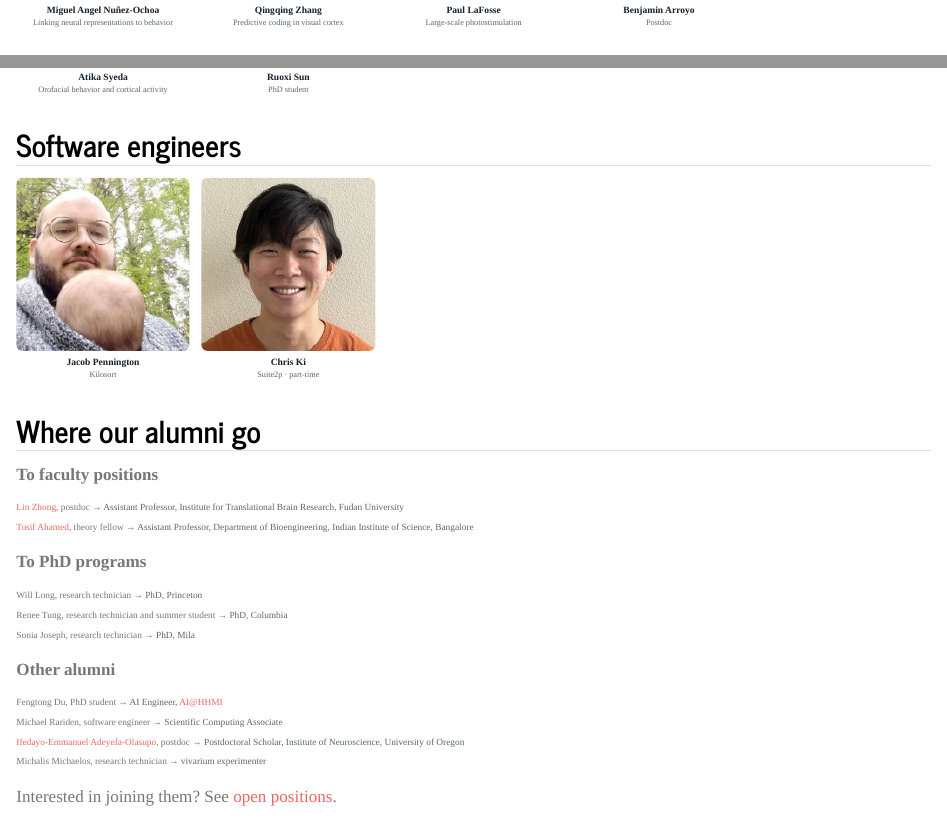
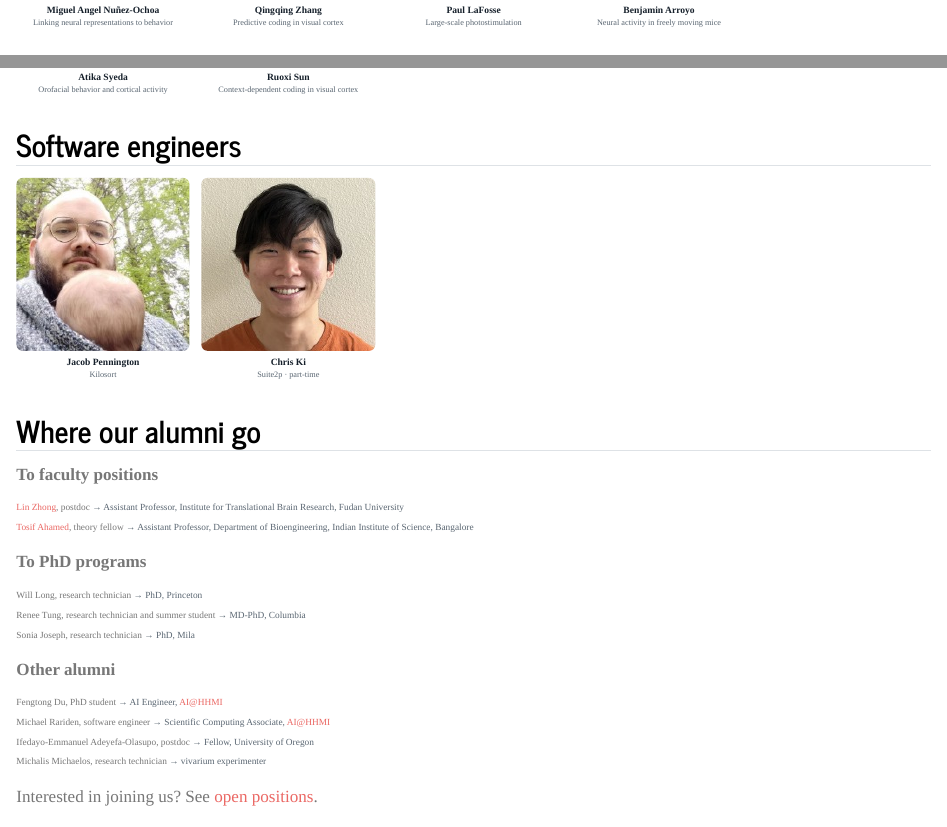
Before and after one commit to MouseLand/MouseLand.github.io, a Quarto document (people/index.qmd): the page in a window 1100 px wide, from 600 px down, and a second part further down, joined at a grey line. Rendered offline with R 4.5, knitr and Pandoc in place of Quarto, with nearby package versions.

Commit message:
Update roles and alumni information in index.qmd

```diff
--- a/people/index.qmd
+++ b/people/index.qmd
@@ -58,7 +58,7 @@ toc: false
   <a href="https://www.janelia.org/people/benjamin-arroyo">
     <img src="images/arroyob.jpg" alt="Benjamin Arroyo">
     <span class="person-name">Benjamin Arroyo</span>
-    <span class="person-role">Postdoc</span>
+    <span class="person-role">Neural activity in freely moving mice</span>
   </a>
 </div>
 
@@ -79,7 +79,7 @@ toc: false
   <a href="https://www.janelia.org/people/ruoxi-sun">
     <img src="images/sunr.jpg" alt="Ruoxi Sun">
     <span class="person-name">Ruoxi Sun</span>
-    <span class="person-role">PhD student</span>
+    <span class="person-role">Context-dependent coding in visual cortex</span>
   </a>
 </div>
 
@@ -118,7 +118,7 @@ toc: false
 
 ::: {.alumni-list}
 - Will Long, research technician <span class="destination">&rarr; PhD, Princeton</span>
-- Renee Tung, research technician and summer student <span class="destination">&rarr; PhD, Columbia</span>
+- Renee Tung, research technician and summer student <span class="destination">&rarr; MD-PhD, Columbia</span>
 - Sonia Joseph, research technician <span class="destination">&rarr; PhD, Mila</span>
 
 :::
@@ -127,13 +127,13 @@ toc: false
 
 ::: {.alumni-list}
 - Fengtong Du, PhD student <span class="destination">&rarr; AI Engineer, AI@HHMI</span>
-- Michael Rariden, software engineer <span class="destination">&rarr; Scientific Computing Associate</span>
-- [Ifedayo-Emmanuel Adeyefa-Olasupo](https://ion.uoregon.edu/about/person-page/550), postdoc <span class="destination">&rarr; Postdoctoral Scholar, Institute of Neuroscience, University of Oregon</span>
+- Michael Rariden, software engineer <span class="destination">&rarr; Scientific Computing Associate, AI@HHMI </span>
+- Ifedayo-Emmanuel Adeyefa-Olasupo, postdoc <span class="destination">&rarr; Fellow, University of Oregon</span>
 - Michalis Michaelos, research technician <span class="destination">&rarr; vivarium experimenter</span>
 
 :::
 
-Interested in joining them? See [open positions](../positions.qmd).
+Interested in joining us? See [open positions](../positions.qmd).
 
 ## Previous lab visitors
 
```
